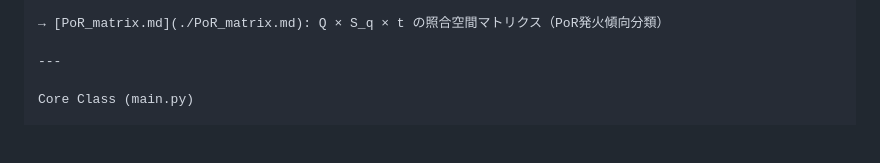
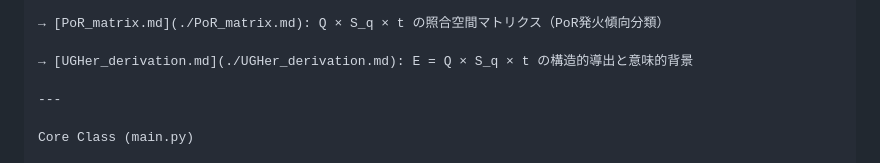
Before and after one commit to Yuu6798/unconscious-gravity, a Markdown page: README.md, the part around the change. Drawn GitHub-style; blank space fills up the shorter version.

Commit message:
README.md の更新

```diff
--- a/README.md
+++ b/README.md
@@ -98,6 +98,8 @@ and compares them to a threshold to determine activation status (`✅` or `❌`)
 
 → [PoR_matrix.md](./PoR_matrix.md): Q × S_q × t の照合空間マトリクス（PoR発火傾向分類）
 
+→ [UGHer_derivation.md](./UGHer_derivation.md): E = Q × S_q × t の構造的導出と意味的背景
+
 ---
 
 Core Class (main.py)
```
